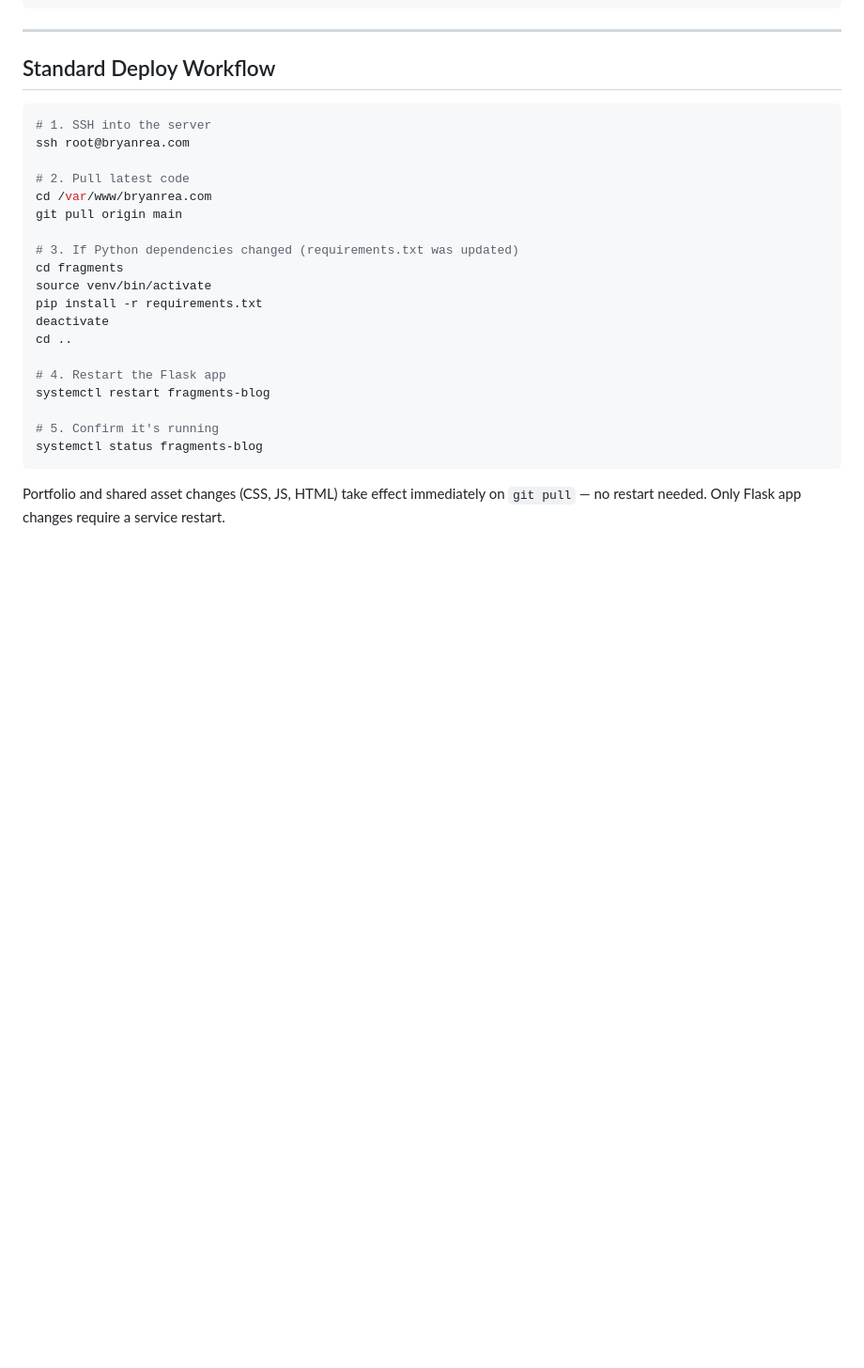
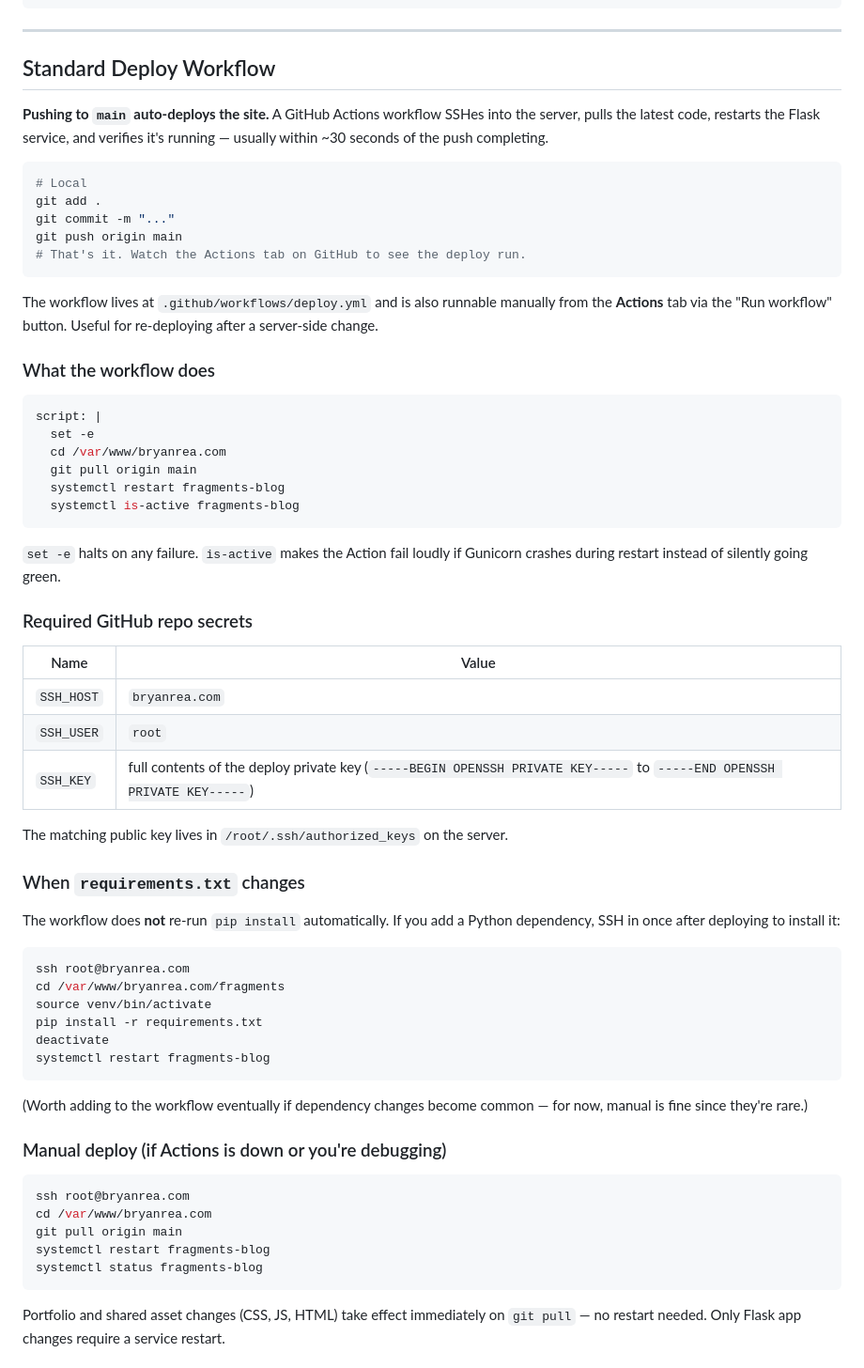
Before and after one commit to bryanrea/bryanrea.com, a Markdown page: fragments/docs/deployment.md, the part around the change. Shown at 94% size. Drawn GitHub-style; blank space fills up the shorter version.

Commit message:
Document the GitHub Actions auto-deploy workflow
Co-Authored-By: Claude Opus 4.7 <noreply@anthropic.com>

````diff
--- a/fragments/docs/deployment.md
+++ b/fragments/docs/deployment.md
@@ -134,25 +134,63 @@ journalctl -u fragments-blog -n 50  # Last 50 log lines
 
 ## Standard Deploy Workflow
 
+**Pushing to `main` auto-deploys the site.** A GitHub Actions workflow SSHes into the server, pulls the latest code, restarts the Flask service, and verifies it's running — usually within ~30 seconds of the push completing.
+
 ```bash
-# 1. SSH into the server
+# Local
+git add .
+git commit -m "..."
+git push origin main
+# That's it. Watch the Actions tab on GitHub to see the deploy run.
+```
+
+The workflow lives at `.github/workflows/deploy.yml` and is also runnable manually from the **Actions** tab via the "Run workflow" button. Useful for re-deploying after a server-side change.
+
+### What the workflow does
+
+```yaml
+script: |
+  set -e
+  cd /var/www/bryanrea.com
+  git pull origin main
+  systemctl restart fragments-blog
+  systemctl is-active fragments-blog
+```
+
+`set -e` halts on any failure. `is-active` makes the Action fail loudly if Gunicorn crashes during restart instead of silently going green.
+
+### Required GitHub repo secrets
+
+| Name | Value |
+|------|-------|
+| `SSH_HOST` | `bryanrea.com` |
+| `SSH_USER` | `root` |
+| `SSH_KEY` | full contents of the deploy private key (`-----BEGIN OPENSSH PRIVATE KEY-----` to `-----END OPENSSH PRIVATE KEY-----`) |
+
+The matching public key lives in `/root/.ssh/authorized_keys` on the server.
+
+### When `requirements.txt` changes
+
+The workflow does **not** re-run `pip install` automatically. If you add a Python dependency, SSH in once after deploying to install it:
+
+```bash
 ssh root@bryanrea.com
-
-# 2. Pull latest code
-cd /var/www/bryanrea.com
-git pull origin main
-
-# 3. If Python dependencies changed (requirements.txt was updated)
-cd fragments
+cd /var/www/bryanrea.com/fragments
 source venv/bin/activate
 pip install -r requirements.txt
 deactivate
-cd ..
+systemctl restart fragments-blog
+```
 
-# 4. Restart the Flask app
+(Worth adding to the workflow eventually if dependency changes become common — for now, manual is fine since they're rare.)
+
+### Manual deploy (if Actions is down or you're debugging)
+
+```bash
+ssh root@bryanrea.com
+cd /var/www/bryanrea.com
+git pull origin main
 systemctl restart fragments-blog
-
-# 5. Confirm it's running
 systemctl status fragments-blog
 ```
 
````
